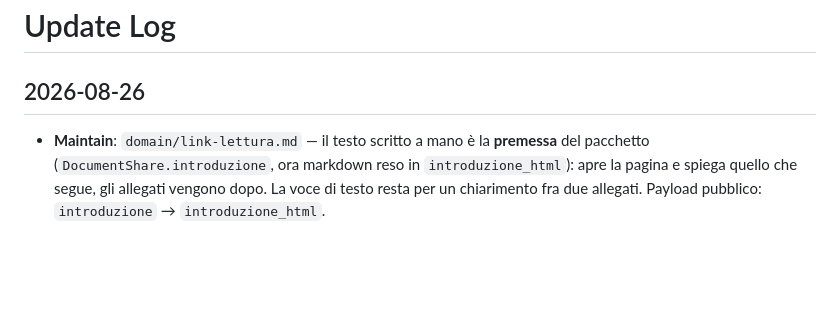
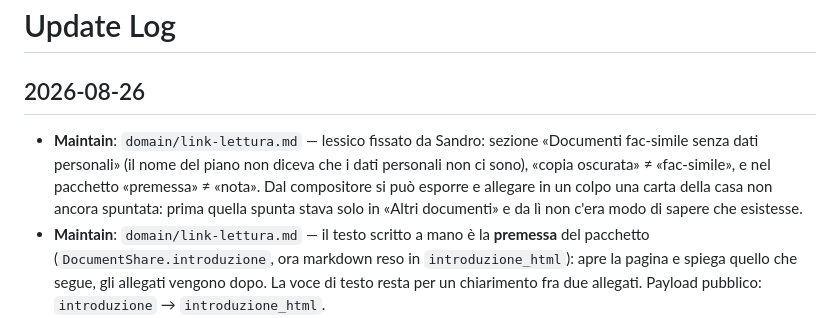
Before and after one commit to sandroden/viapal, a Markdown page: .okf/log.md, the part around the change. Drawn GitHub-style; blank space fills up the shorter version.

```diff
--- a/.okf/log.md
+++ b/.okf/log.md
@@ -1,6 +1,7 @@
 # Update Log
 
 ## 2026-08-26
+* **Maintain**: `domain/link-lettura.md` — lessico fissato da Sandro: sezione «Documenti fac-simile senza dati personali» (il nome del piano non diceva che i dati personali non ci sono), «copia oscurata» ≠ «fac-simile», e nel pacchetto «premessa» ≠ «nota». Dal compositore si può esporre e allegare in un colpo una carta della casa non ancora spuntata: prima quella spunta stava solo in «Altri documenti» e da lì non c'era modo di sapere che esistesse.
 * **Maintain**: `domain/link-lettura.md` — il testo scritto a mano è la **premessa** del pacchetto (`DocumentShare.introduzione`, ora markdown reso in `introduzione_html`): apre la pagina e spiega quello che segue, gli allegati vengono dopo. La voce di testo resta per un chiarimento fra due allegati. Payload pubblico: `introduzione` → `introduzione_html`.
 * **Maintain**: `domain/link-lettura.md` — il chiarimento non è un testo scritto una volta ma una proposta del backend (`TESTO_PREDEFINITO`) con cui l'editor si apre; niente importi dentro, altrimenti lo stesso link non vale per più stanze. Trappola: con `nl2br` attivo un testo mandato a capo nel sorgente esce spezzato a metà frase.
 * **Maintain**: `domain/link-lettura.md`, `domain/generazione-documenti.md` — fac-simile dell'atto di subentro: `Fonti.omissioni` toglie i campi *e* li toglie dai dati mancanti (senza, il documento non si genererebbe perché «manca l'uscente»). Scostamento dal piano: OMISSIS anche sul destinatario e sulla stanza, così un fac-simile solo vale per ogni candidato; non è una `copia_di` ma un tipo suo. Corretto il raddoppio «Via Via» nell'indirizzo dell'atto: `Property.via` contiene già la denominazione.
```
Also changed, not shown: .okf/domain/link-lettura.md (+27 -6 lines), docs/piano-link-lettura.md (+16 -3 lines).
